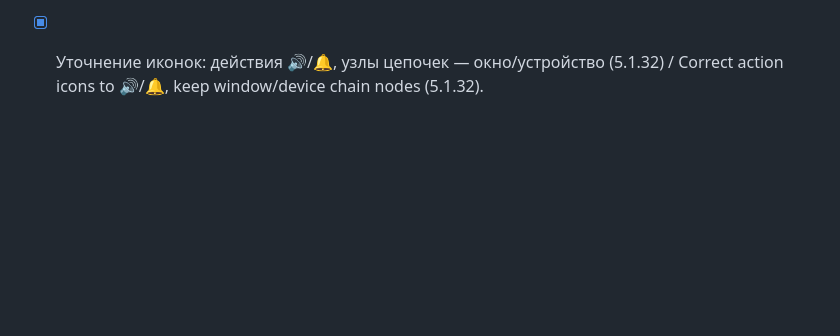
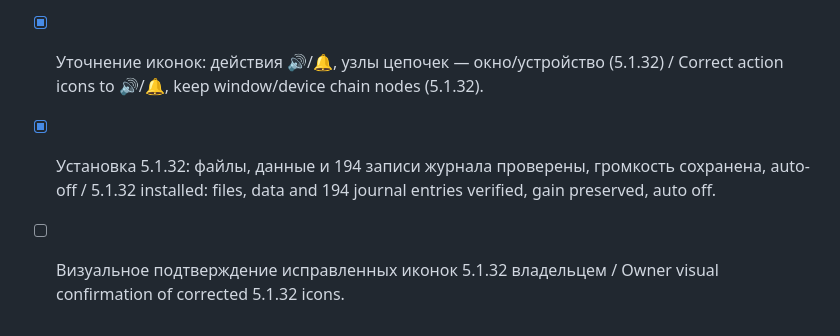
Before and after one commit to ViacheslavMezentsev/schoolbell, a Markdown page: TODO.md, the part around the change. Rendered like a GitHub page; blank space fills up the shorter version.

```diff
--- a/TODO.md
+++ b/TODO.md
@@ -69,3 +69,6 @@ hardware acceptance protocol.
 - [ ] Визуальное подтверждение интерфейса 5.1.31 владельцем / Owner visual confirmation of the 5.1.31 interface.
 
 - [x] Уточнение иконок: действия 🔊/🔔, узлы цепочек — окно/устройство (5.1.32) / Correct action icons to 🔊/🔔, keep window/device chain nodes (5.1.32).
+
+- [x] Установка 5.1.32: файлы, данные и 194 записи журнала проверены, громкость сохранена, auto-off / 5.1.32 installed: files, data and 194 journal entries verified, gain preserved, auto off.
+- [ ] Визуальное подтверждение исправленных иконок 5.1.32 владельцем / Owner visual confirmation of corrected 5.1.32 icons.
```
Also changed, not shown: CHANGELOG.en.md (+2 -0 lines), CHANGELOG.md (+2 -0 lines).
